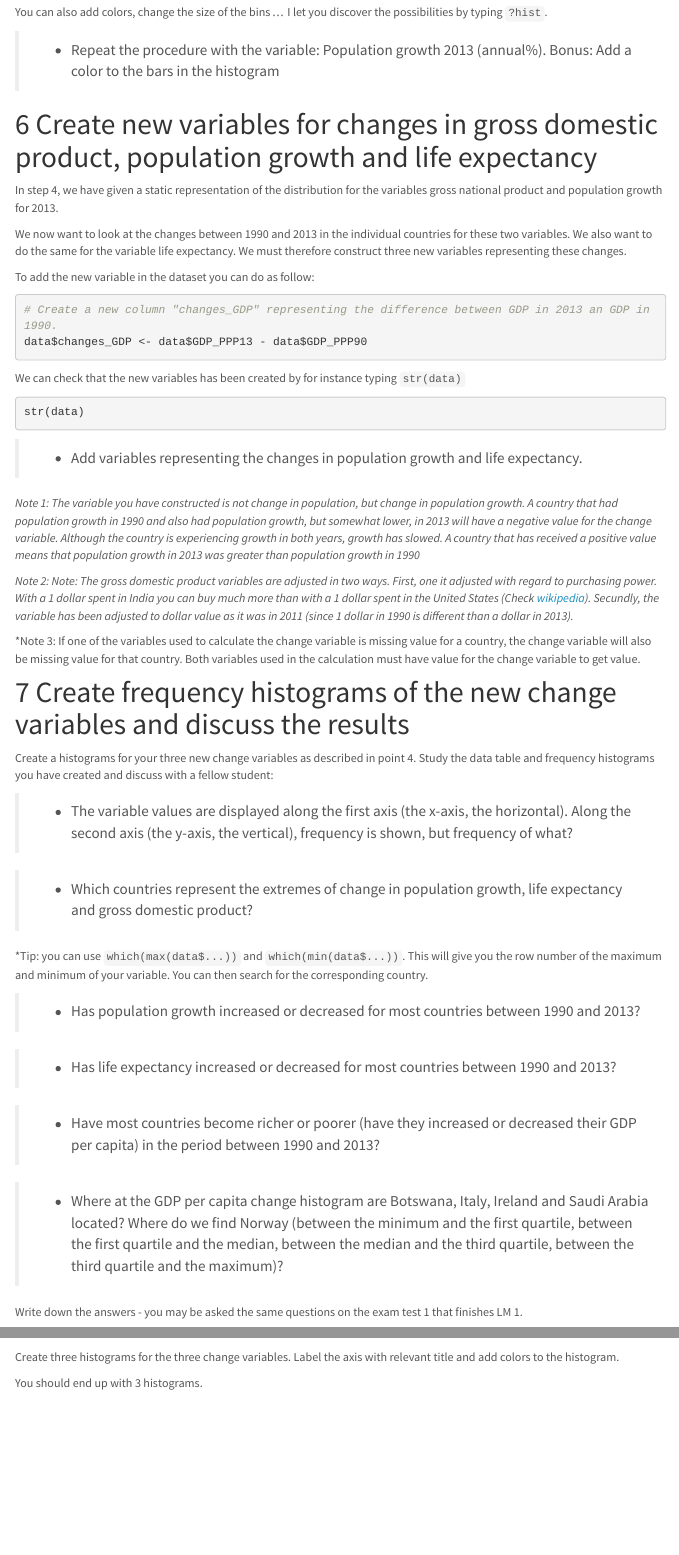
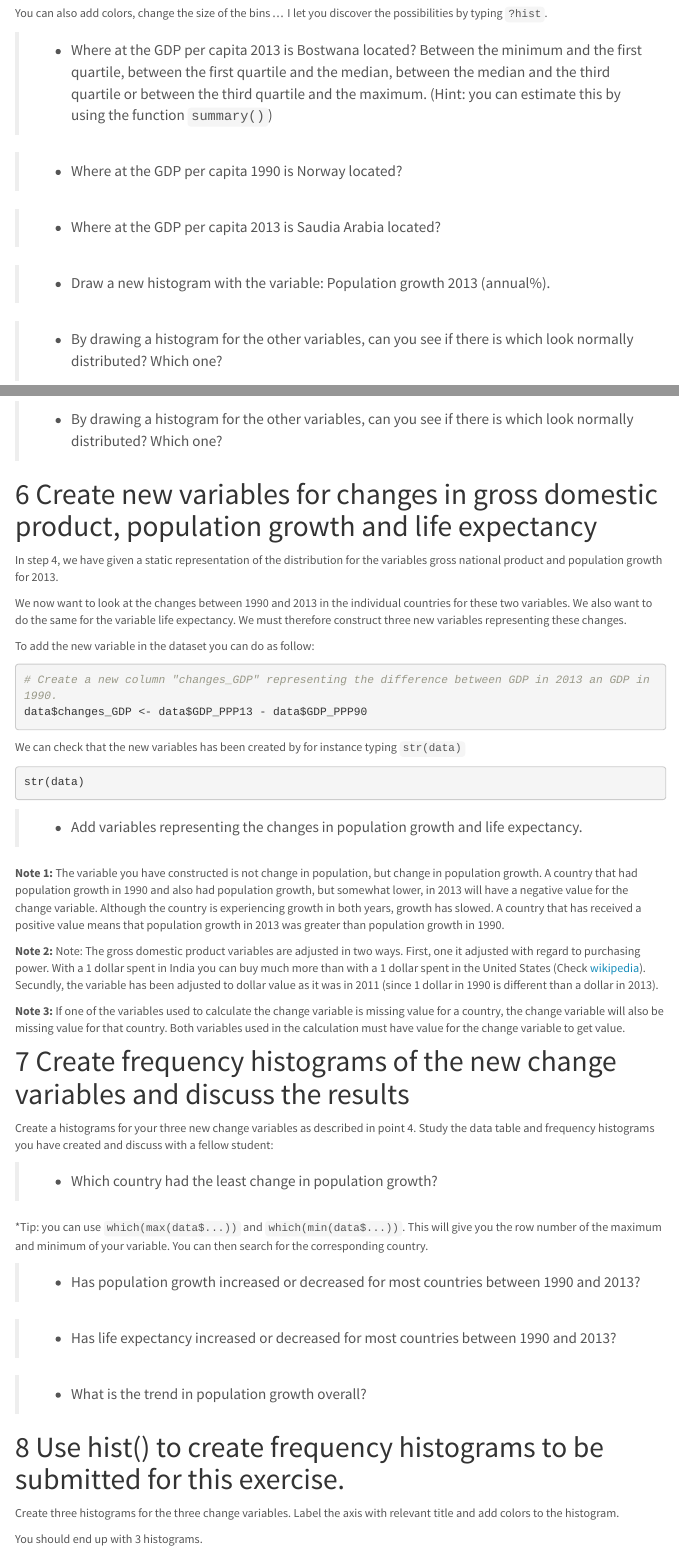
Before and after one commit to BenCretois/GEOG2015, an R Markdown document (Lab_1.Rmd): the page in a window 1100 px wide, from 1990 px down before the commit and from 1940 px down after it, so that both start at the same text, and a second part further down, joined at a grey line. Rendered offline with R 4.5, knitr and Pandoc, with nearby package versions; the code chunks are not run, so their results and figures are left out; a font, style sheet, LaTeX package, included part or bibliography that could not be used is replaced or left out; menus at the side of the page are left out.

Commit message:
Update ex1

```diff
--- a/Lab_1.Rmd
+++ b/Lab_1.Rmd
@@ -91,7 +92,15 @@ hist(data$GDP_PPP13,
 
 You can also add colors, change the size of the bins ... I let you discover the possibilities by typing `?hist`.
 
-> * Repeat the procedure with the variable: Population growth 2013 (annual%). Bonus: Add a color to the bars in the histogram
+> * Where at the GDP per capita 2013 is Bostwana located? Between the minimum and the first quartile, between the first quartile and the median, between the median and the third quartile or between the third quartile and the maximum. (Hint: you can estimate this by using the function `summary()`)
+
+> * Where at the GDP per capita 1990 is Norway located?
+
+> * Where at the GDP per capita 2013 is Saudia Arabia located?
+
+> * Draw a new histogram with the variable: Population growth 2013 (annual%).
+
+> * By drawing a histogram for the other variables, can you see if there is which look normally distributed? Which one?
 
 # Create new variables for changes in gross domestic product, population growth and life expectancy
 
@@ -114,21 +123,19 @@ str(data)
 
 > * Add variables representing the changes in population growth and life expectancy.
 
-*Note 1: The variable you have constructed is not change in population, but change in population growth. A country that had population growth in 1990 and also had population growth, but somewhat lower, in 2013 will have a negative value for the change variable. Although the country is experiencing growth in both years, growth has slowed. A country that has received a positive value means that population growth in 2013 was greater than population growth in 1990*
+**Note 1:** The variable you have constructed is not change in population, but change in population growth. A country that had population growth in 1990 and also had population growth, but somewhat lower, in 2013 will have a negative value for the change variable. Although the country is experiencing growth in both years, growth has slowed. A country that has received a positive value means that population growth in 2013 was greater than population growth in 1990.
 
-*Note 2: Note: The gross domestic product variables are adjusted in two ways. First, one it adjusted with regard to purchasing power. With a 1 dollar spent in India you can buy much more than with a 1 dollar spent in the United States
+**Note 2:** Note: The gross domestic product variables are adjusted in two ways. First, one it adjusted with regard to purchasing power. With a 1 dollar spent in India you can buy much more than with a 1 dollar spent in the United States
 (Check [wikipedia](http://en.wikipedia.org/wiki/Purchasing_power_parity for details)).
-Secundly, the variable has been adjusted to dollar value as it was in 2011 (since 1 dollar in 1990 is different than a dollar in 2013).*
+Secundly, the variable has been adjusted to dollar value as it was in 2011 (since 1 dollar in 1990 is different than a dollar in 2013).
 
-*Note 3: If one of the variables used to calculate the change variable is missing value for a country, the change variable will also be missing value for that country. Both variables used in the calculation must have value for the change variable to get value.
+**Note 3:** If one of the variables used to calculate the change variable is missing value for a country, the change variable will also be missing value for that country. Both variables used in the calculation must have value for the change variable to get value.
 
 # Create frequency histograms of the new change variables and discuss the results
 
 Create a histograms for your three new change variables as described in point 4. Study the data table and frequency histograms you have created and discuss with a fellow student:
 
-> * The variable values are displayed along the first axis (the x-axis, the horizontal). Along the second axis (the y-axis, the vertical), frequency is shown, but frequency of what?
-
-> * Which countries represent the extremes of change in population growth, life expectancy and gross domestic product?
+> * Which country had the least change in population growth?
 
 *Tip: you can use `which(max(data$...))` and `which(min(data$...))`. This will give you the row number of the maximum and minimum of your variable. You can then search for the corresponding country.
 
@@ -136,11 +143,7 @@ Create a histograms for your three new change variables as described in point 4.
 
 > *  Has life expectancy increased or decreased for most countries between 1990 and 2013?
 
-> *  Have most countries become richer or poorer (have they increased or decreased their GDP per capita) in the period between 1990 and 2013?
-
-> * Where at the GDP per capita change histogram are Botswana, Italy, Ireland and Saudi Arabia located? Where do we find Norway (between the minimum and the first quartile, between the first quartile and the median, between the median and the third quartile, between the third quartile and the maximum)?
-
-Write down the answers - you may be asked the same questions on the exam test 1 that finishes LM 1.
+> *  What is the trend in population growth overall?
 
 # Use hist() to create frequency histograms to be submitted for this exercise.
 
```
Also changed, not shown: Lab_1.html, Lab_1.Rmd (9 more changed lines).
